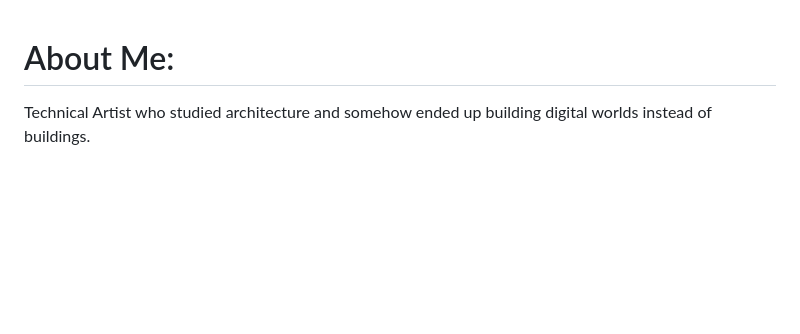
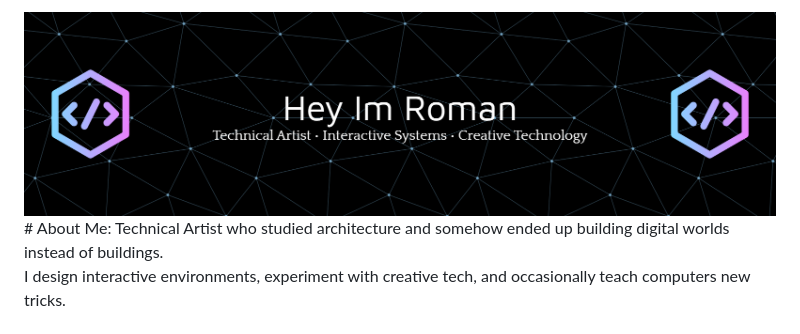
Before and after one commit to RomanJahandideh/RomanJahandideh, a Markdown page: README.md, the part around the change. GitHub-like rendering; blank space fills up the shorter version.

```diff
--- a/README.md
+++ b/README.md
@@ -1,3 +1,4 @@
+<img src="github-header.png" alt="header"/>
 # About Me:
 Technical Artist who studied architecture and somehow ended up building digital worlds instead of buildings.  <br>I design interactive environments, experiment with creative tech, and occasionally teach computers new tricks.
 
```
